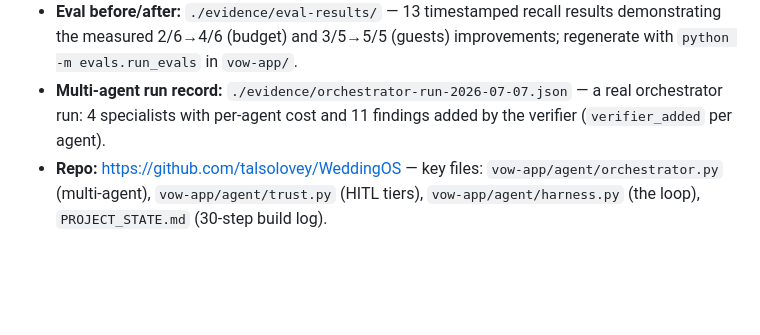
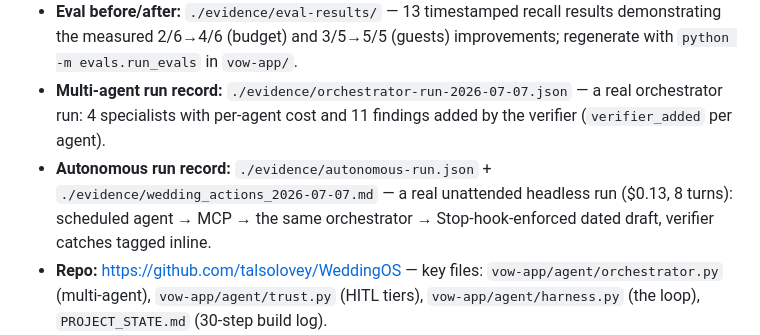
Before and after one commit to talsolovey/WeddingPlanner, a Markdown page: submissions/vow/proposal.md, the part around the change. Rendered like a GitHub page; blank space fills up the shorter version.

Commit message:
submissions vow: index the autonomous run evidence.

```diff
--- a/submissions/vow/proposal.md
+++ b/submissions/vow/proposal.md
@@ -77,5 +77,6 @@ Couples spend heavily on planning help; Vow sells as a per-wedding subscription
 - **Live URL:** https://weddingplanner-q4rw.onrender.com — log in as `demo@vow-demo.app` / `enjoy-being-engaged` (a seeded sample wedding, phone numbers scrubbed); click "✦ Ask Vow to refresh" on Home to watch the orchestrator + verifier live.
 - **Eval before/after:** `./evidence/eval-results/` — 13 timestamped recall results demonstrating the measured 2/6→4/6 (budget) and 3/5→5/5 (guests) improvements; regenerate with `python -m evals.run_evals` in `vow-app/`.
 - **Multi-agent run record:** `./evidence/orchestrator-run-2026-07-07.json` — a real orchestrator run: 4 specialists with per-agent cost and 11 findings added by the verifier (`verifier_added` per agent).
+- **Autonomous run record:** `./evidence/autonomous-run.json` + `./evidence/wedding_actions_2026-07-07.md` — a real unattended headless run ($0.13, 8 turns): scheduled agent → MCP → the same orchestrator → Stop-hook-enforced dated draft, verifier catches tagged inline.
 - **Repo:** https://github.com/talsolovey/WeddingOS — key files: `vow-app/agent/orchestrator.py` (multi-agent), `vow-app/agent/trust.py` (HITL tiers), `vow-app/agent/harness.py` (the loop), `PROJECT_STATE.md` (30-step build log).
 - **Demo video:** *\<url — recording in progress\>* — will show: upload contract → flags; refresh brief → verifier catches; silent guests → nudge proposal → approve → send.
```
